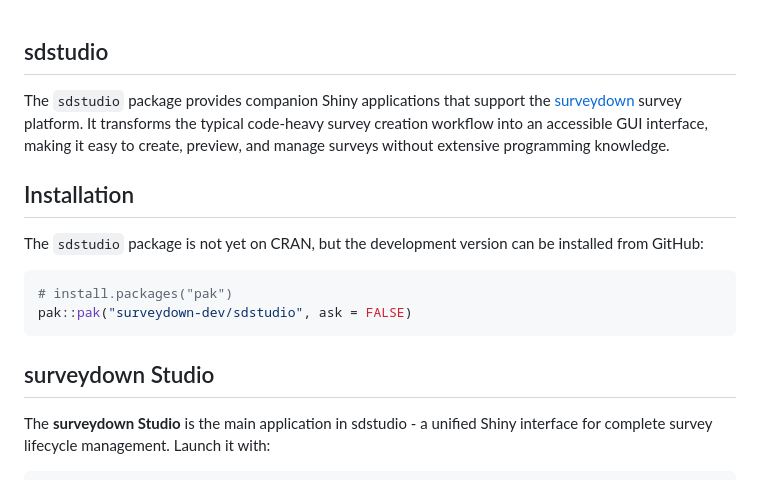
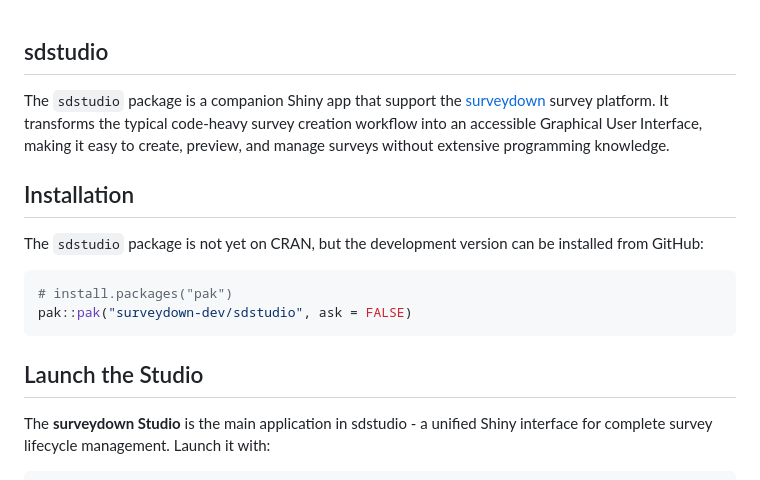
Before and after one commit to surveydown-dev/sdstudio, a Markdown page: README.md, the part around the change. Drawn GitHub-style.

````diff
--- a/README.md
+++ b/README.md
@@ -3,11 +3,11 @@
 
 ## sdstudio
 
-The `sdstudio` package provides companion Shiny applications that
-support the [surveydown](https://surveydown.org/) survey platform. It
-transforms the typical code-heavy survey creation workflow into an
-accessible GUI interface, making it easy to create, preview, and manage
-surveys without extensive programming knowledge.
+The `sdstudio` package is a companion Shiny app that support the
+[surveydown](https://surveydown.org/) survey platform. It transforms the
+typical code-heavy survey creation workflow into an accessible Graphical
+User Interface, making it easy to create, preview, and manage surveys
+without extensive programming knowledge.
 
 ## Installation
 
@@ -19,7 +19,7 @@ can be installed from GitHub:
 pak::pak("surveydown-dev/sdstudio", ask = FALSE)
 ```
 
-## surveydown Studio
+## Launch the Studio
 
 The **surveydown Studio** is the main application in sdstudio - a
 unified Shiny interface for complete survey lifecycle management. Launch
````
